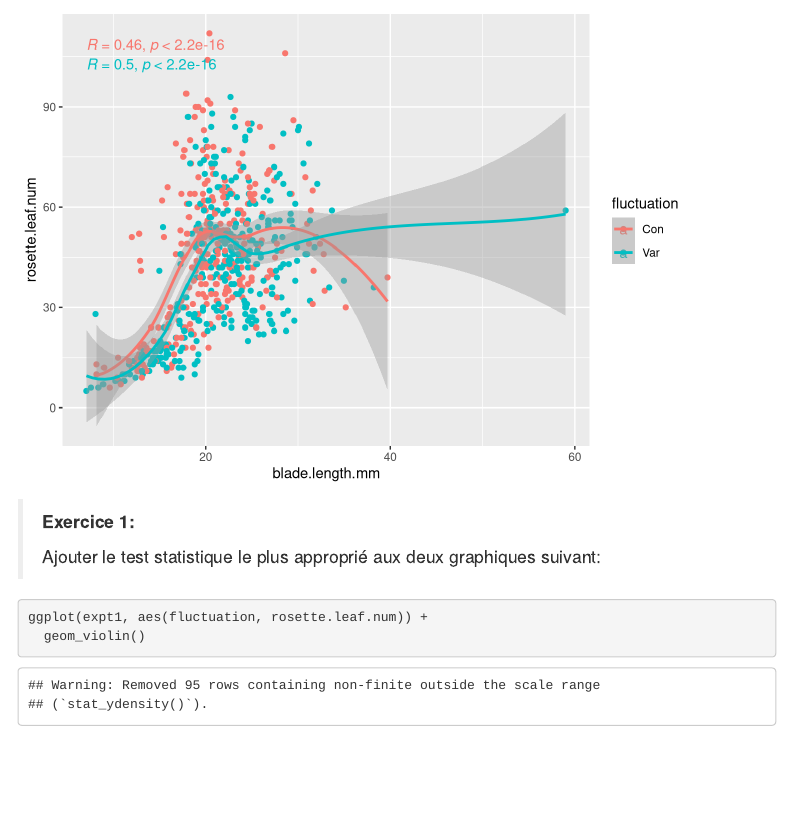
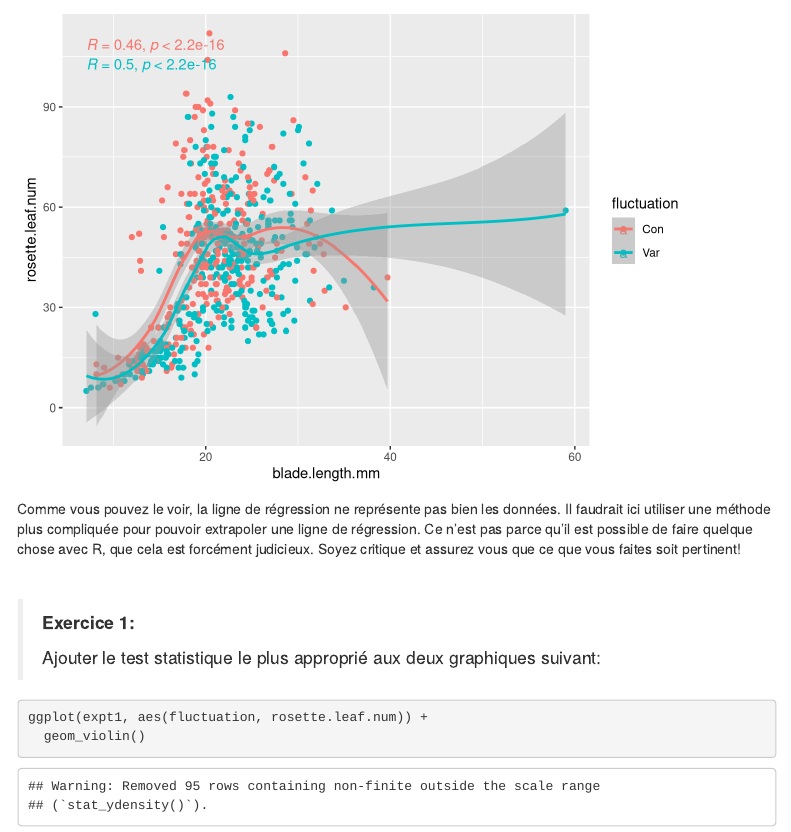
Before and after one commit to scortijo/2021_M2_R, an R Markdown document (session2/materiel/session2.Rmd): the page in a window 1100 px wide, from 6230 px down. Rendered offline with R 4.5, knitr and Pandoc, with nearby package versions; menus at the side of the page are left out; long lines of code are wrapped.

Commit message:
session 2

````diff
--- a/session2/materiel/session2.Rmd
+++ b/session2/materiel/session2.Rmd
@@ -168,7 +168,10 @@ ggplot(expt1, aes(blade.length.mm, rosette.leaf.num, colour = fluctuation)) +
   geom_smooth()
 ```
 
+Comme vous pouvez le voir, la ligne de régression ne représente pas bien les données. Il faudrait ici utiliser une méthode plus compliquée pour pouvoir extrapoler une ligne de régression.
+Ce n'est pas parce qu'il est possible de faire quelque chose avec R, que cela est forcément judicieux. Soyez critique et assurez vous que ce que vous faites soit pertinent!
 
+<br>
 
 > **Exercice 1:**
 >
````
Also changed, not shown: session2/materiel/session2.Rmd (4 more changed lines).
